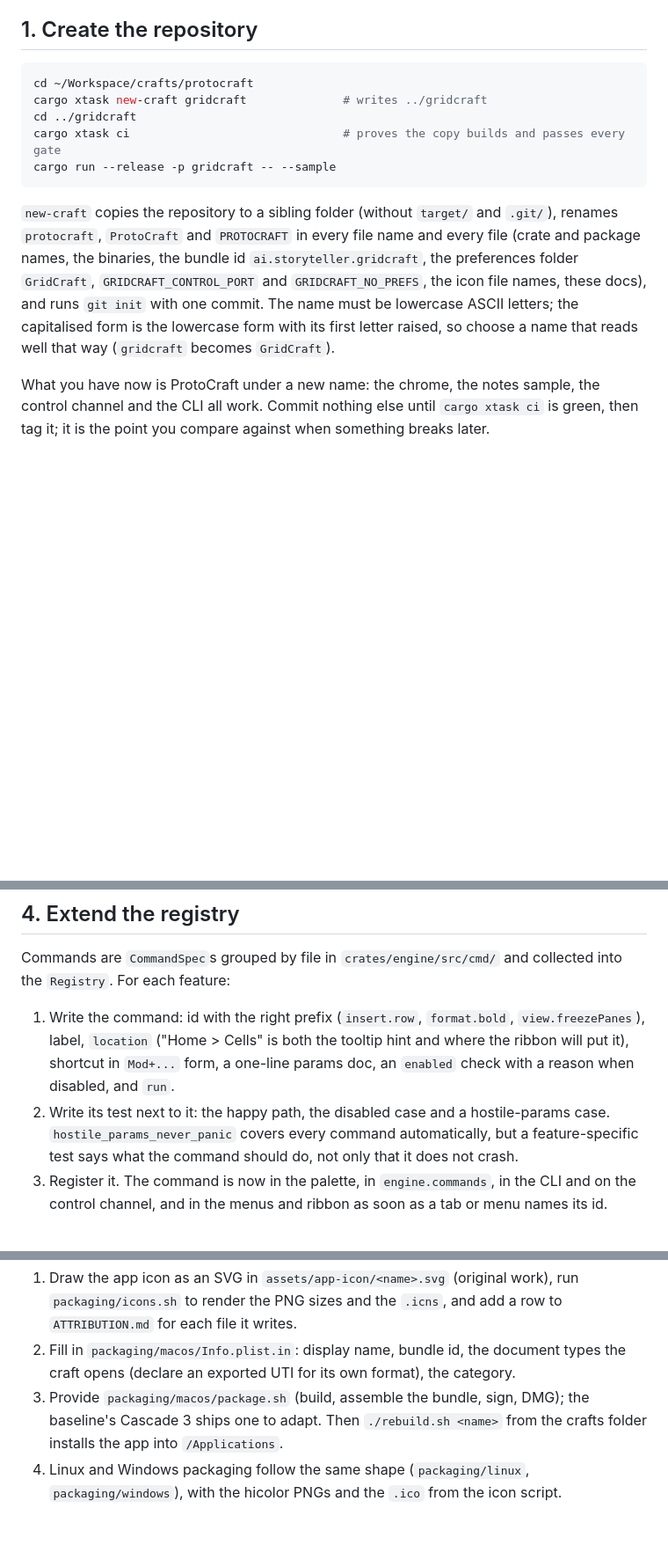
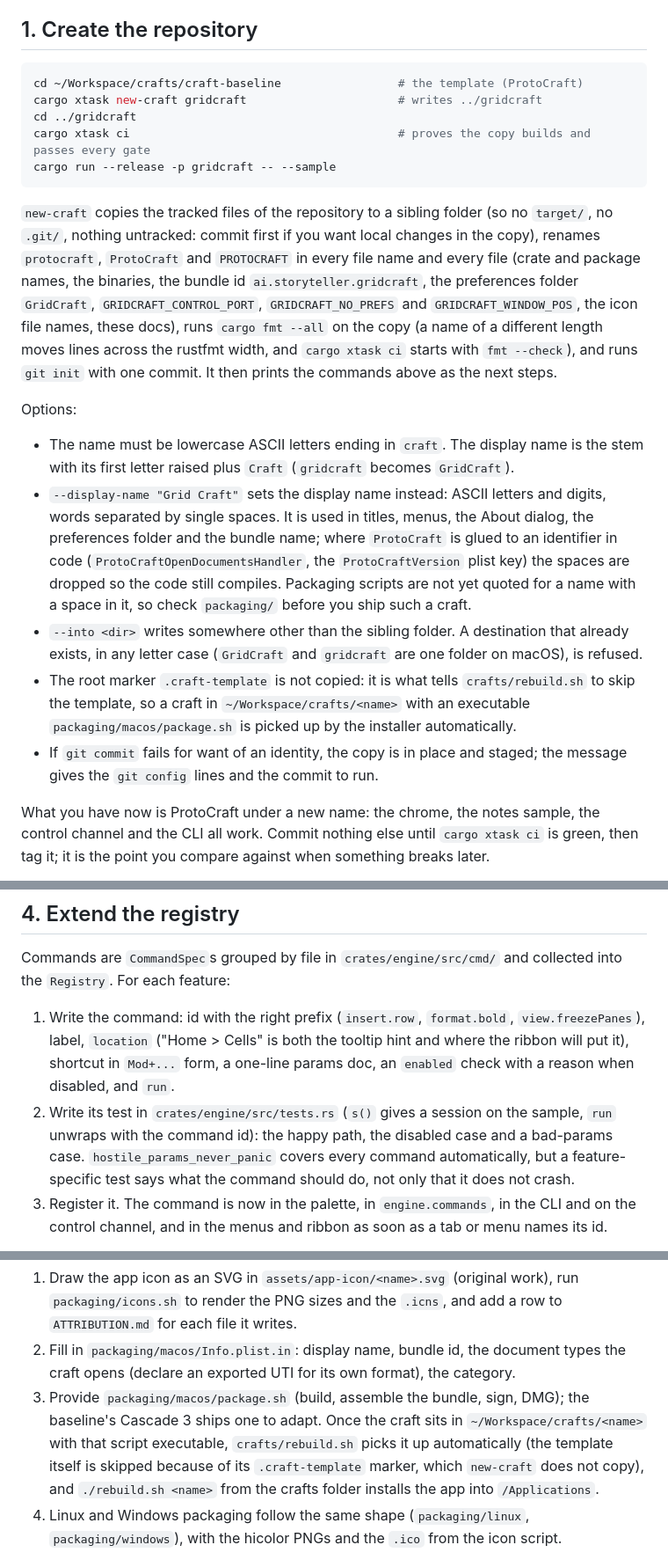
Before and after one commit to prxnvt/VizCraft, a Markdown page: docs/new-craft.md, 3 parts joined by grey strips. Shown at 88% size. Rendered like a GitHub page; blank space fills up the shorter version.

````diff
--- a/docs/new-craft.md
+++ b/docs/new-craft.md
@@ -9,20 +9,39 @@ The example below makes "GridCraft", a spreadsheet. Replace the name and the mod
 ## 1. Create the repository
 
 ```sh
-cd ~/Workspace/crafts/protocraft
-cargo xtask new-craft gridcraft              # writes ../gridcraft
+cd ~/Workspace/crafts/craft-baseline                 # the template (ProtoCraft)
+cargo xtask new-craft gridcraft                      # writes ../gridcraft
 cd ../gridcraft
-cargo xtask ci                               # proves the copy builds and passes every gate
+cargo xtask ci                                       # proves the copy builds and passes every gate
 cargo run --release -p gridcraft -- --sample
 ```
 
-`new-craft` copies the repository to a sibling folder (without `target/` and `.git/`), renames
+`new-craft` copies the tracked files of the repository to a sibling folder (so no `target/`,
+no `.git/`, nothing untracked: commit first if you want local changes in the copy), renames
 `protocraft`, `ProtoCraft` and `PROTOCRAFT` in every file name and every file (crate and package
 names, the binaries, the bundle id `ai.storyteller.gridcraft`, the preferences folder
-`GridCraft`, `GRIDCRAFT_CONTROL_PORT` and `GRIDCRAFT_NO_PREFS`, the icon file names, these docs),
-and runs `git init` with one commit. The name must be lowercase ASCII letters; the capitalised
-form is the lowercase form with its first letter raised, so choose a name that reads well that
-way (`gridcraft` becomes `GridCraft`).
+`GridCraft`, `GRIDCRAFT_CONTROL_PORT`, `GRIDCRAFT_NO_PREFS` and `GRIDCRAFT_WINDOW_POS`, the icon
+file names, these docs), runs `cargo fmt --all` on the copy (a name of a different length moves
+lines across the rustfmt width, and `cargo xtask ci` starts with `fmt --check`), and runs
+`git init` with one commit. It then prints the commands above as the next steps.
+
+Options:
+
+- The name must be lowercase ASCII letters ending in `craft`. The display name is the stem with
+  its first letter raised plus `Craft` (`gridcraft` becomes `GridCraft`).
+- `--display-name "Grid Craft"` sets the display name instead: ASCII letters and digits, words
+  separated by single spaces. It is used in titles, menus, the About dialog, the preferences
+  folder and the bundle name; where `ProtoCraft` is glued to an identifier in code
+  (`ProtoCraftOpenDocumentsHandler`, the `ProtoCraftVersion` plist key) the spaces are dropped so
+  the code still compiles. Packaging scripts are not yet quoted for a name with a space in it, so
+  check `packaging/` before you ship such a craft.
+- `--into <dir>` writes somewhere other than the sibling folder. A destination that already
+  exists, in any letter case (`GridCraft` and `gridcraft` are one folder on macOS), is refused.
+- The root marker `.craft-template` is not copied: it is what tells `crafts/rebuild.sh` to skip
+  the template, so a craft in `~/Workspace/crafts/<name>` with an executable
+  `packaging/macos/package.sh` is picked up by the installer automatically.
+- If `git commit` fails for want of an identity, the copy is in place and staged; the message
+  gives the `git config` lines and the commit to run.
 
 What you have now is ProtoCraft under a new name: the chrome, the notes sample, the control
 channel and the CLI all work. Commit nothing else until `cargo xtask ci` is green, then tag it;
@@ -89,7 +136,8 @@ Commands are `CommandSpec`s grouped by file in `crates/engine/src/cmd/` and coll
    label, `location` ("Home > Cells" is both the tooltip hint and where the ribbon will put it),
    shortcut in `Mod+...` form, a one-line params doc, an `enabled` check with a reason when
    disabled, and `run`.
-2. Write its test next to it: the happy path, the disabled case and a hostile-params case.
+2. Write its test in `crates/engine/src/tests.rs` (`s()` gives a session on the sample, `run`
+   unwraps with the command id): the happy path, the disabled case and a bad-params case.
    `hostile_params_never_panic` covers every command automatically, but a feature-specific test
    says what the command should do, not only that it does not crash.
 3. Register it. The command is now in the palette, in `engine.commands`, in the CLI and on the
@@ -170,8 +218,10 @@ README](../packaging/README.md) describes the bundle and what the local installe
 2. Fill in `packaging/macos/Info.plist.in`: display name, bundle id, the document types the craft
    opens (declare an exported UTI for its own format), the category.
 3. Provide `packaging/macos/package.sh` (build, assemble the bundle, sign, DMG); the baseline's
-   Cascade 3 ships one to adapt. Then `./rebuild.sh <name>` from the crafts folder installs the
-   app into `/Applications`.
+   Cascade 3 ships one to adapt. Once the craft sits in `~/Workspace/crafts/<name>` with that
+   script executable, `crafts/rebuild.sh` picks it up automatically (the template itself is
+   skipped because of its `.craft-template` marker, which `new-craft` does not copy), and
+   `./rebuild.sh <name>` from the crafts folder installs the app into `/Applications`.
 4. Linux and Windows packaging follow the same shape (`packaging/linux`, `packaging/windows`),
    with the hicolor PNGs and the `.ico` from the icon script.
 
````
Also changed, not shown: other parts of docs/new-craft.md (+46 -18 lines).
